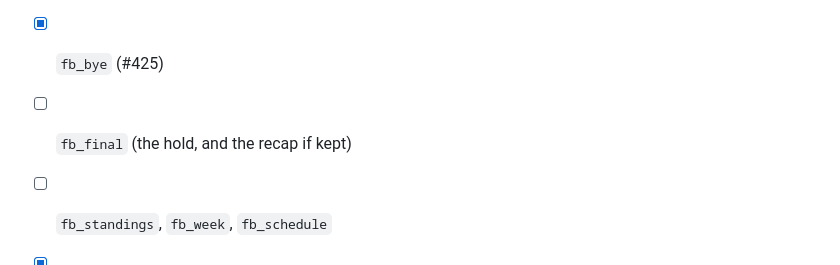
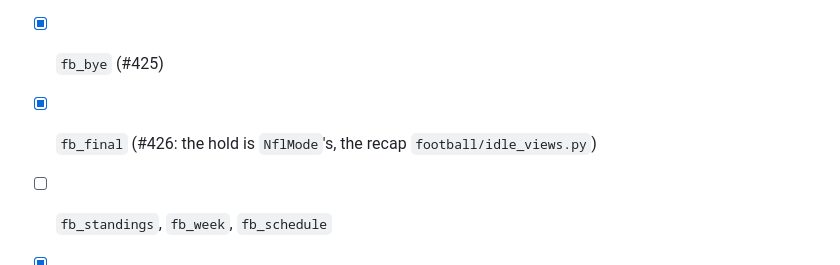
Before and after one commit to diggforbeer/scoreboard, a Markdown page: screens_not_during_games.md, the part around one of its changes. GitHub-like rendering.

```diff
--- a/screens_not_during_games.md
+++ b/screens_not_during_games.md
@@ -254,7 +254,7 @@ None left. The next step is the build, one story each (see the todo).
 - [x] `fb_preview` (#424: `football/idle_views.py` builds it, the tag and round rules are pure functions; a
       tag too long to sit beside the week, `THANKSGIVING`, drops the week)
 - [x] `fb_bye` (#425)
-- [ ] `fb_final` (the hold, and the recap if kept)
+- [x] `fb_final` (#426: the hold is `NflMode`'s, the recap `football/idle_views.py`)
 - [ ] `fb_standings`, `fb_week`, `fb_schedule`
 - [x] The NFL idle rotation and the scene selection above, with the clock as the fallback (#422;
       `NflMode._idle_kind`, the registry in `football/idle_screens.py`).
```
Also changed, not shown: other parts of screens_not_during_games.md (+2 -2 lines), docs/football-idle/fb_final.png (deleted), docs/football/fb_final.png (added), docs/football/fb_final_no_recap.png (added), 10 other files.
